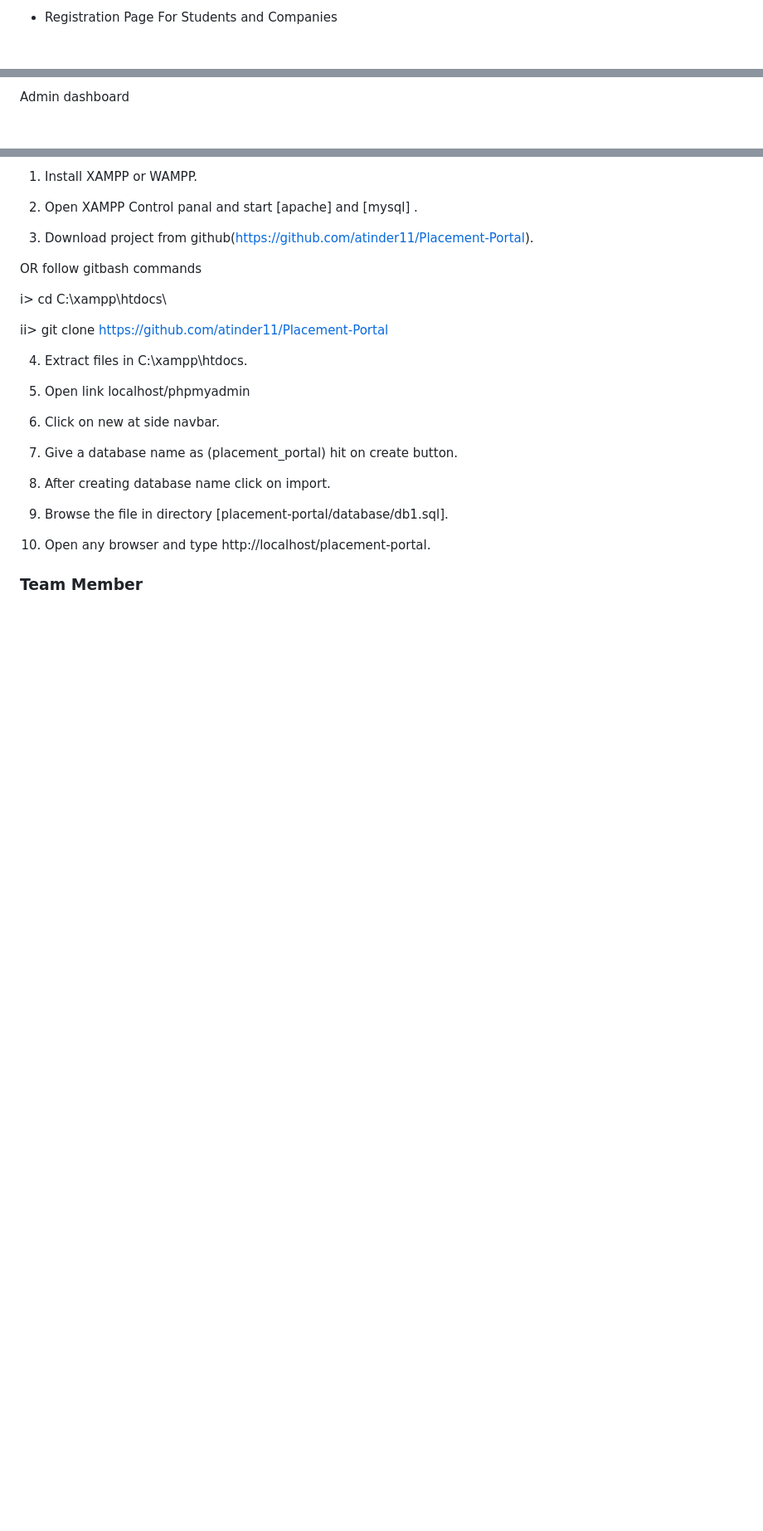
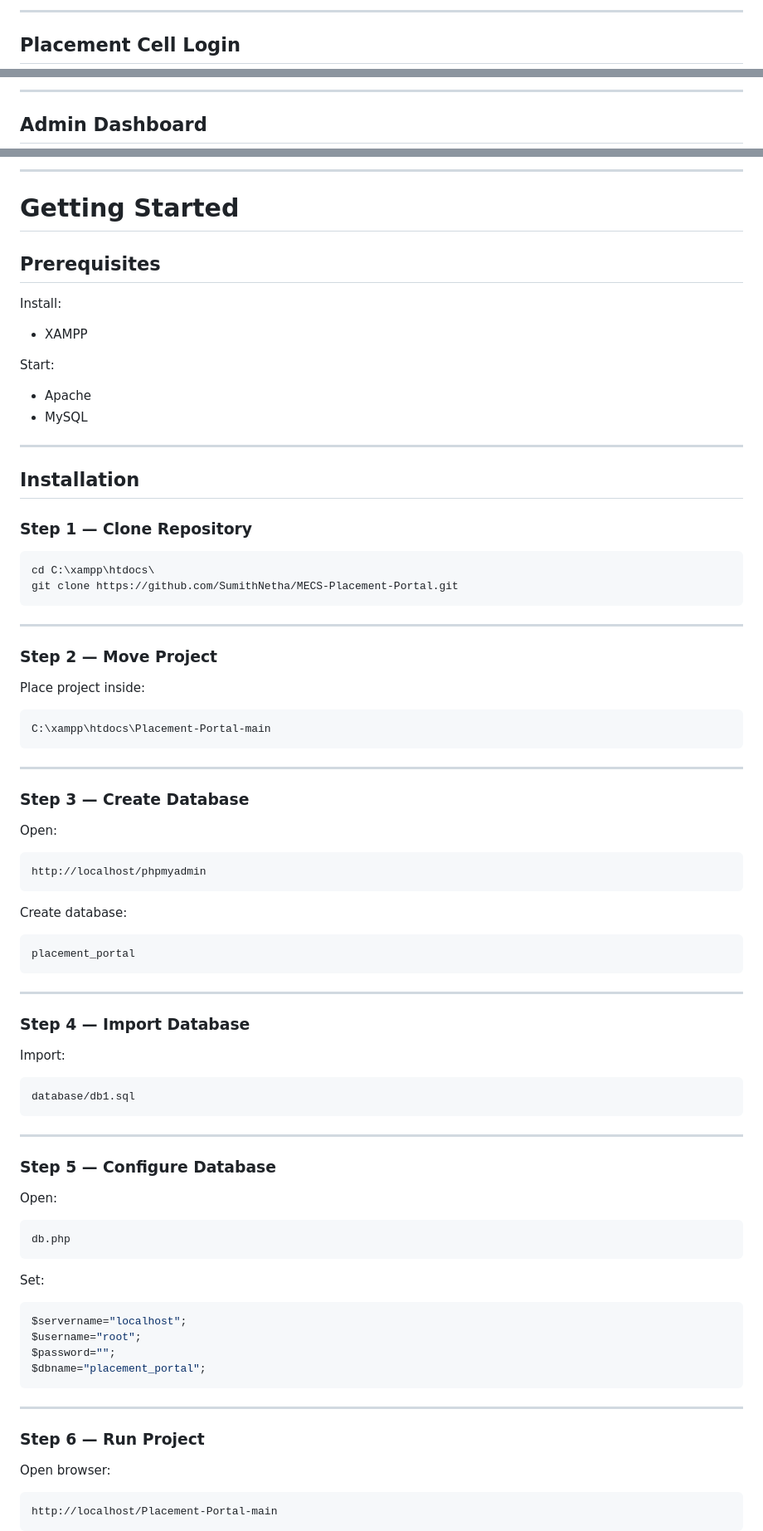
Before and after one commit to SumithNetha/MECS-Placement-Portal, a Markdown page: README.md, 3 parts joined by grey strips. Shown at 83% size. Drawn GitHub-style; blank space fills up the shorter version.

````diff
--- a/README.md
+++ b/README.md
@@ -61,4 +70,5 @@ The Placement Management System is a web application for the training and  place
 
-- Registration Page For Students and Companies
+---
 
+## Placement Cell Login
 
@@ -76,4 +88,5 @@ Admin Login
 
-Admin dashboard
+---
 
+## Admin Dashboard
 
@@ -97,50 +112,92 @@ GETTING STARTED
 
-1. Install XAMPP or WAMPP.
+---
 
-2. Open XAMPP Control panal and start [apache] and [mysql] .
+# Getting Started
 
-3. Download project from github(https://github.com/atinder11/Placement-Portal).
+## Prerequisites
 
-OR follow gitbash commands
+Install:
 
-i> cd C:\\xampp\htdocs\
+* XAMPP
 
-ii> git clone https://github.com/atinder11/Placement-Portal
+Start:
 
-4. Extract files in C:\xampp\htdocs.
+* Apache
+* MySQL
 
-5. Open link localhost/phpmyadmin
+---
 
-6. Click on new at side navbar.
+## Installation
 
-7. Give a database name as (placement_portal) hit on create button.
+### Step 1 — Clone Repository
 
-8. After creating database name click on import.
+```bash
+cd C:\xampp\htdocs\
+git clone https://github.com/SumithNetha/MECS-Placement-Portal.git
+```
 
-9. Browse the file in directory [placement-portal/database/db1.sql].
+---
 
-10. Open any browser and type http://localhost/placement-portal.
+### Step 2 — Move Project
 
+Place project inside:
 
+```text
+C:\xampp\htdocs\Placement-Portal-main
+```
 
+---
 
+### Step 3 — Create Database
 
+Open:
 
+```text
+http://localhost/phpmyadmin
+```
 
+Create database:
 
+```text
+placement_portal
+```
 
+---
 
+### Step 4 — Import Database
 
+Import:
 
+```text
+database/db1.sql
+```
 
+---
 
+### Step 5 — Configure Database
 
+Open:
 
+```text
+db.php
+```
 
+Set:
 
+```php
+$servername="localhost";
+$username="root";
+$password="";
+$dbname="placement_portal";
+```
 
+---
 
+### Step 6 — Run Project
 
+Open browser:
 
-### Team Member
+```text
+http://localhost/Placement-Portal-main
+```
 
````
Also changed, not shown: other parts of README.md (+86 -48 lines).
